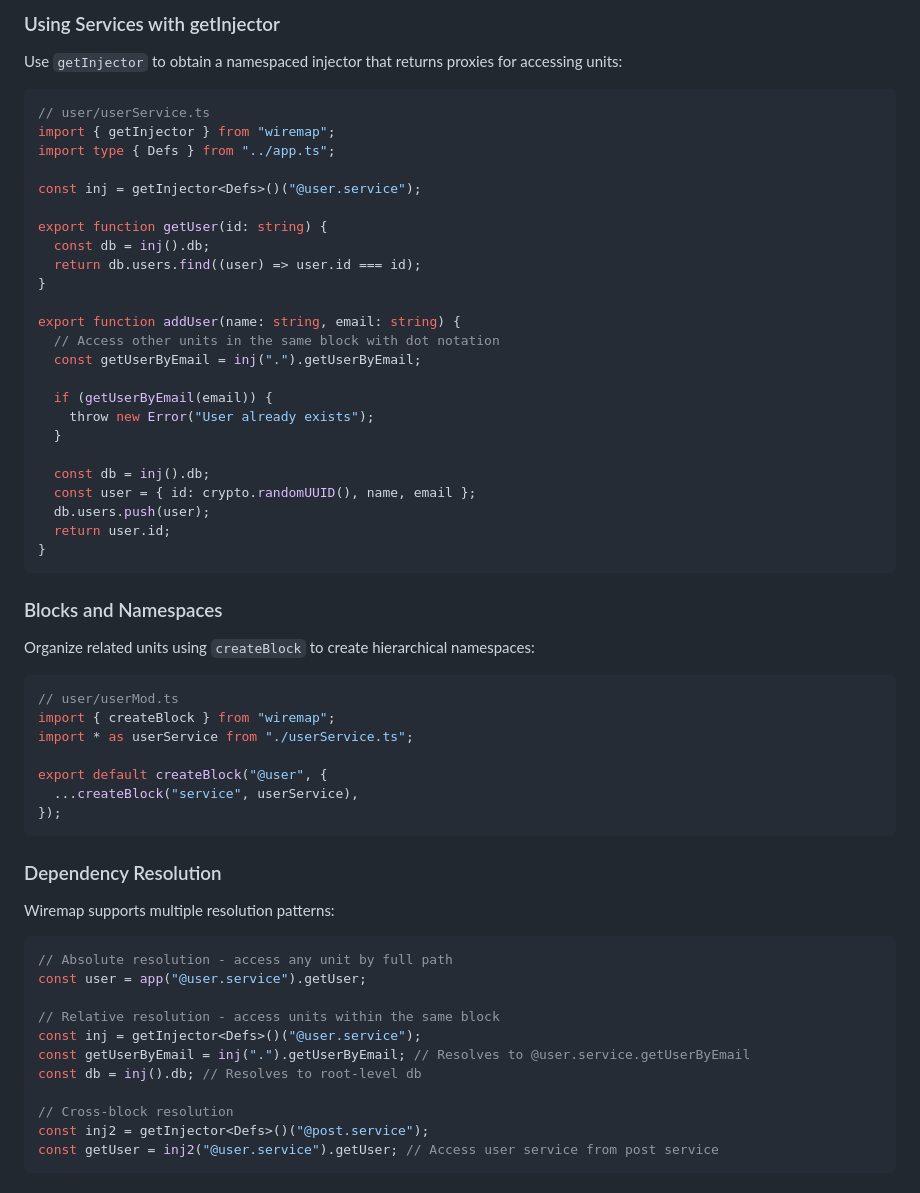
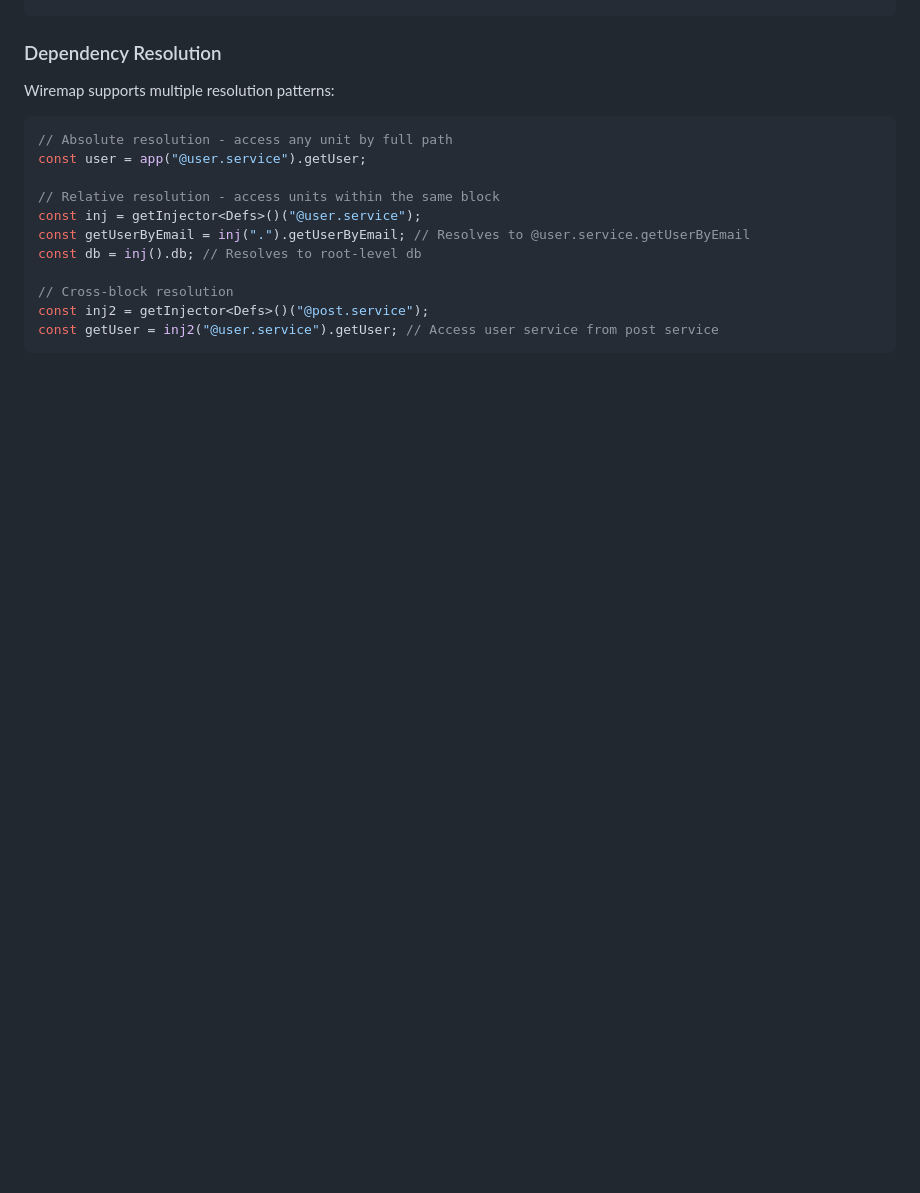
Before and after one commit to jacoborus/wiretree, a Markdown page: README.md, the part around one of its changes. Drawn GitHub-style; blank space fills up the shorter version.

````diff
--- a/README.md
+++ b/README.md
@@ -78,48 +108,3 @@ cache.factory = true as const;
-### Using Services with getInjector
-
-Use `getInjector` to obtain a namespaced injector that returns proxies for
-accessing units:
-
-```ts
-// user/userService.ts
-import { getInjector } from "wiremap";
-import type { Defs } from "../app.ts";
-
-const inj = getInjector<Defs>()("@user.service");
-
-export function getUser(id: string) {
-  const db = inj().db;
-  return db.users.find((user) => user.id === id);
-}
-
-export function addUser(name: string, email: string) {
-  // Access other units in the same block with dot notation
-  const getUserByEmail = inj(".").getUserByEmail;
-
-  if (getUserByEmail(email)) {
-    throw new Error("User already exists");
-  }
-
-  const db = inj().db;
-  const user = { id: crypto.randomUUID(), name, email };
-  db.users.push(user);
-  return user.id;
-}
-```
-
-### Blocks and Namespaces
-
-Organize related units using `createBlock` to create hierarchical namespaces:
-
-```ts
-// user/userMod.ts
-import { createBlock } from "wiremap";
-import * as userService from "./userService.ts";
-
-export default createBlock("@user", {
-  ...createBlock("service", userService),
-});
-```
 
 ### Dependency Resolution
 
````
Also changed, not shown: other parts of README.md (+82 -180 lines).
